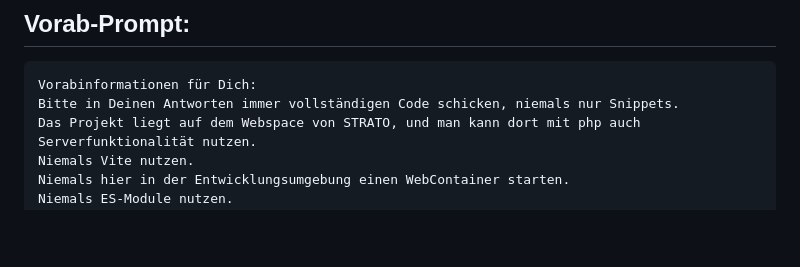
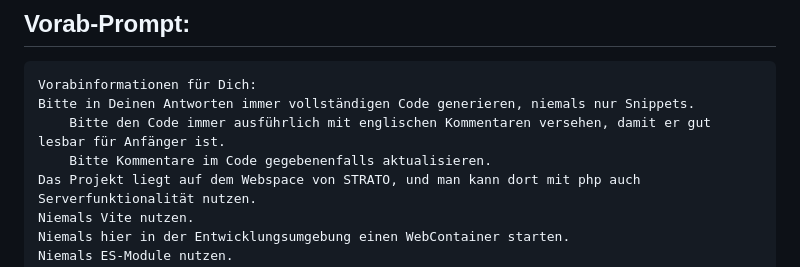
Before and after one commit to acerolakirsche/Befahrer_Mapper, a Markdown page: README.md, the part around the change. Drawn GitHub-style; blank space fills up the shorter version.

Commit message:
Initial commit from your app

```diff
--- a/README.md
+++ b/README.md
@@ -3,7 +3,9 @@
 
 ## Vorab-Prompt:
     Vorabinformationen für Dich:
-    Bitte in Deinen Antworten immer vollständigen Code schicken, niemals nur Snippets.
+    Bitte in Deinen Antworten immer vollständigen Code generieren, niemals nur Snippets.
+		Bitte den Code immer ausführlich mit englischen Kommentaren versehen, damit er gut lesbar für Anfänger ist.
+		Bitte Kommentare im Code gegebenenfalls aktualisieren.
     Das Projekt liegt auf dem Webspace von STRATO, und man kann dort mit php auch Serverfunktionalität nutzen.
     Niemals Vite nutzen.
     Niemals hier in der Entwicklungsumgebung einen WebContainer starten.
```
